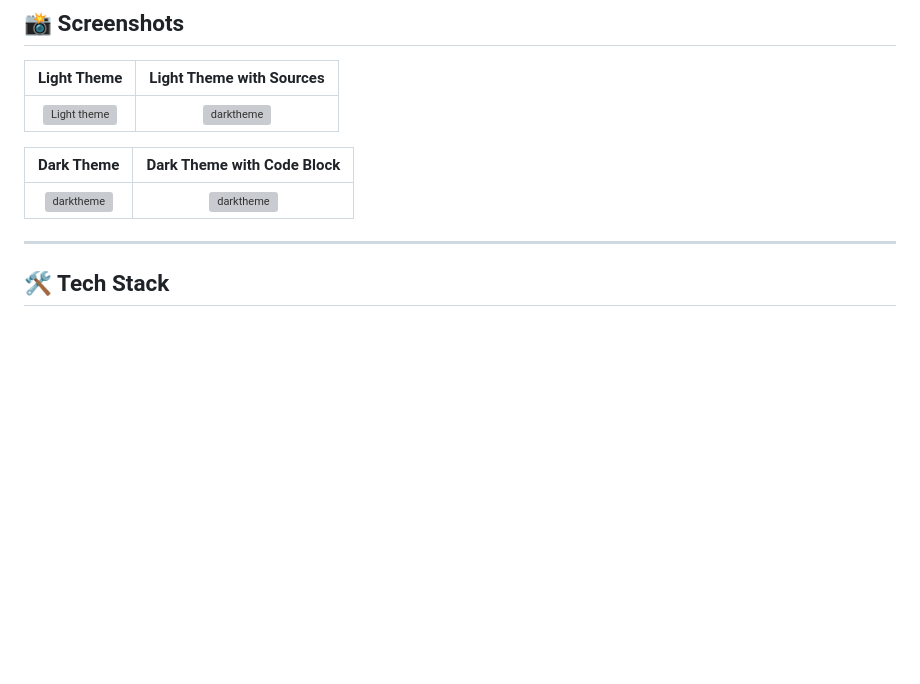
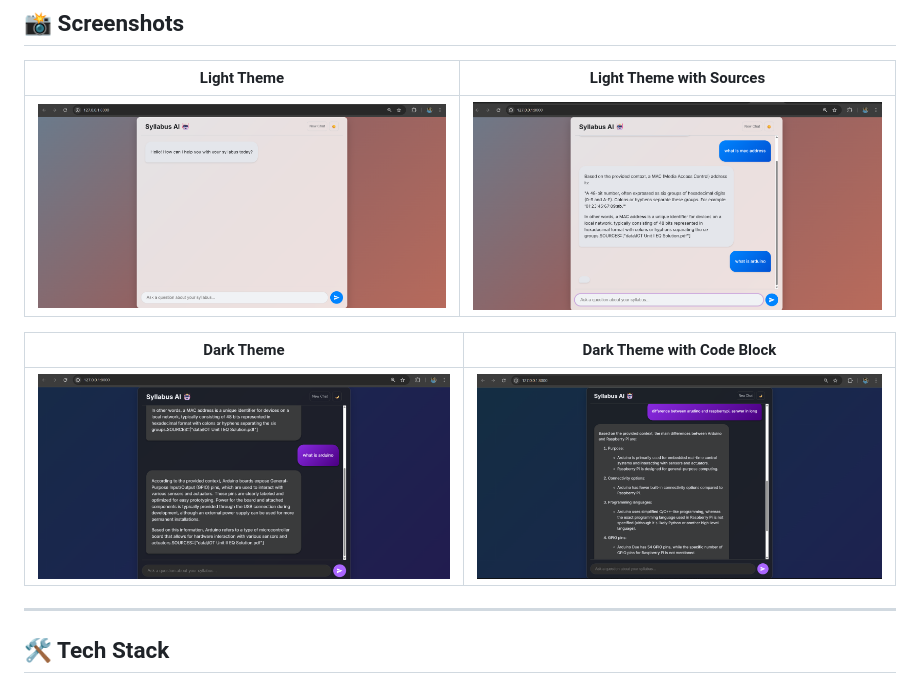
Before and after one commit to FarhanSayed16/Syllabus-chatbot, a Markdown page: README.md, the part around the change. Drawn GitHub-style; blank space fills up the shorter version; grey boxes are pictures that could not be loaded.

Commit message:
jpg to png

```diff
--- a/README.md
+++ b/README.md
@@ -22,11 +22,11 @@ A powerful, locally-run chatbot designed to answer questions about your specific
 
 | Light Theme | Light Theme with Sources |
 | :-------------------------------------------------------: | :----------------------------------------------------------------: |
-| ![Light theme](assets/light1.jpg)  | ![darktheme](assets/light2.jpg)  |
+| ![Light theme](assets/light1.png)  | ![darktheme](assets/light2.png)  |
 
 | Dark Theme | Dark Theme with Code Block |
 | :-------------------------------------------------------: | :-----------------------------------------------------------------: |
-| ![darktheme](assets/dark1.jpg)  | ![darktheme](assets/dark2.jpg)  |
+| ![darktheme](assets/dark1.png)  | ![darktheme](assets/dark2.png)  |
 
 -----
 
```
